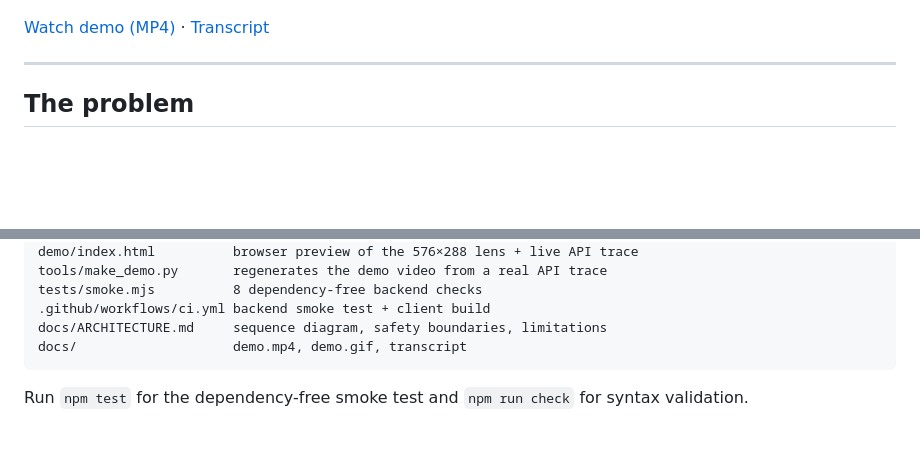
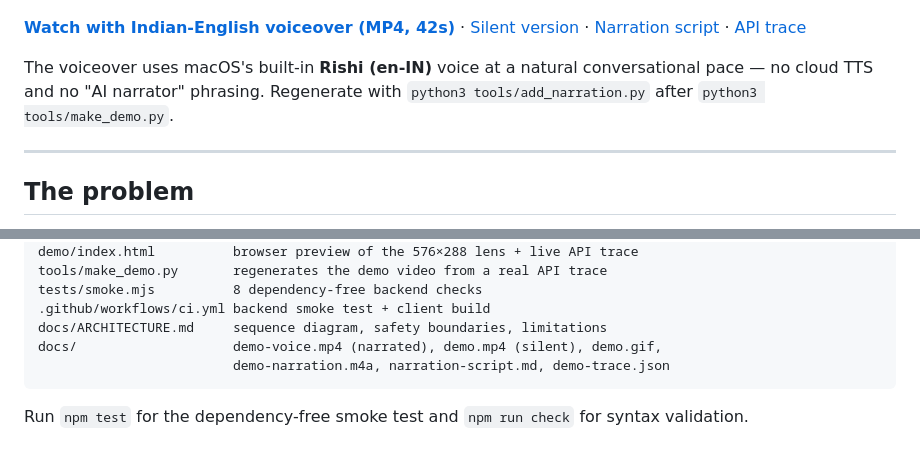
Before and after one commit to aishwaryanevrekar/position-glance, a Markdown page: README.md, 2 parts joined by grey strips. Drawn GitHub-style; blank space fills up the shorter version.

Commit message:
Add natural Indian-English voiceover to demo video

````diff
--- a/README.md
+++ b/README.md
@@ -14,7 +14,9 @@
 
 ![Position Glance preview](docs/demo.gif)
 
-[Watch demo (MP4)](docs/demo.mp4) · [Transcript](docs/demo-transcript.txt)
+**[Watch with Indian-English voiceover (MP4, 42s)](docs/demo-voice.mp4)** · [Silent version](docs/demo.mp4) · [Narration script](docs/narration-script.md) · [API trace](docs/demo-trace.json)
+
+The voiceover uses macOS's built-in **Rishi (en-IN)** voice at a natural conversational pace — no cloud TTS and no "AI narrator" phrasing. Regenerate with `python3 tools/add_narration.py` after `python3 tools/make_demo.py`.
 
 ---
 
@@ -123,7 +125,8 @@ tools/make_demo.py       regenerates the demo video from a real API trace
 tests/smoke.mjs          8 dependency-free backend checks
 .github/workflows/ci.yml backend smoke test + client build
 docs/ARCHITECTURE.md     sequence diagram, safety boundaries, limitations
-docs/                    demo.mp4, demo.gif, transcript
+docs/                    demo-voice.mp4 (narrated), demo.mp4 (silent), demo.gif,
+                         demo-narration.m4a, narration-script.md, demo-trace.json
 ```
 
 Run `npm test` for the dependency-free smoke test and `npm run check` for syntax validation.
````
Also changed, not shown: CHANGELOG.md (+1 -0 lines), docs/narration-script.md (added, +18 -0 lines), docs/demo-poster.png, docs/demo.gif, 5 other files.
